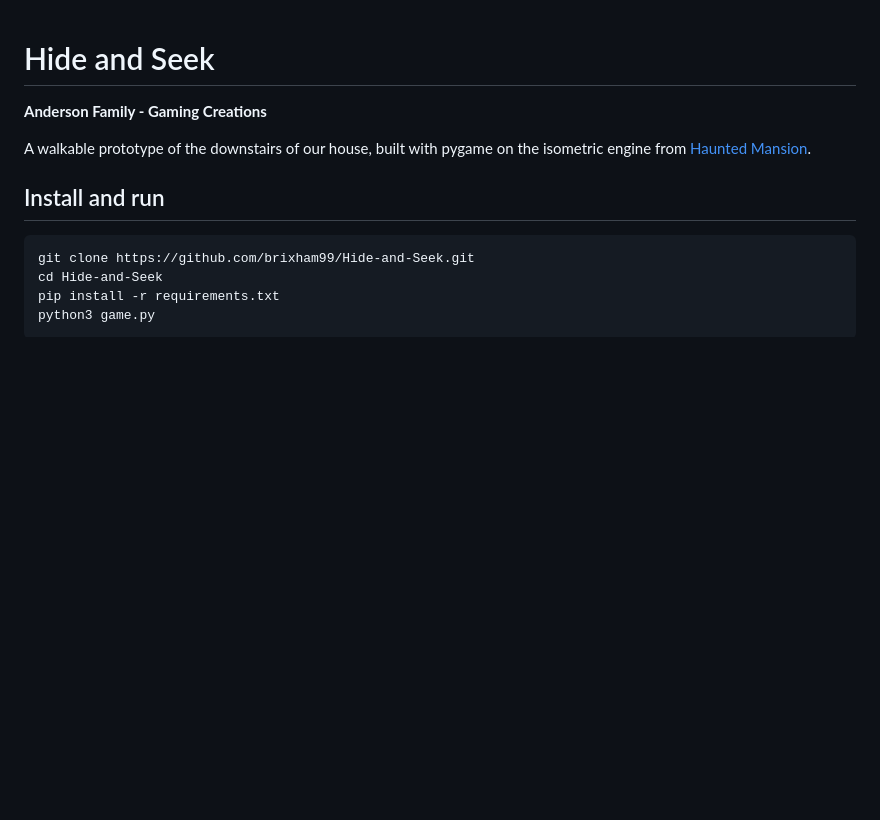
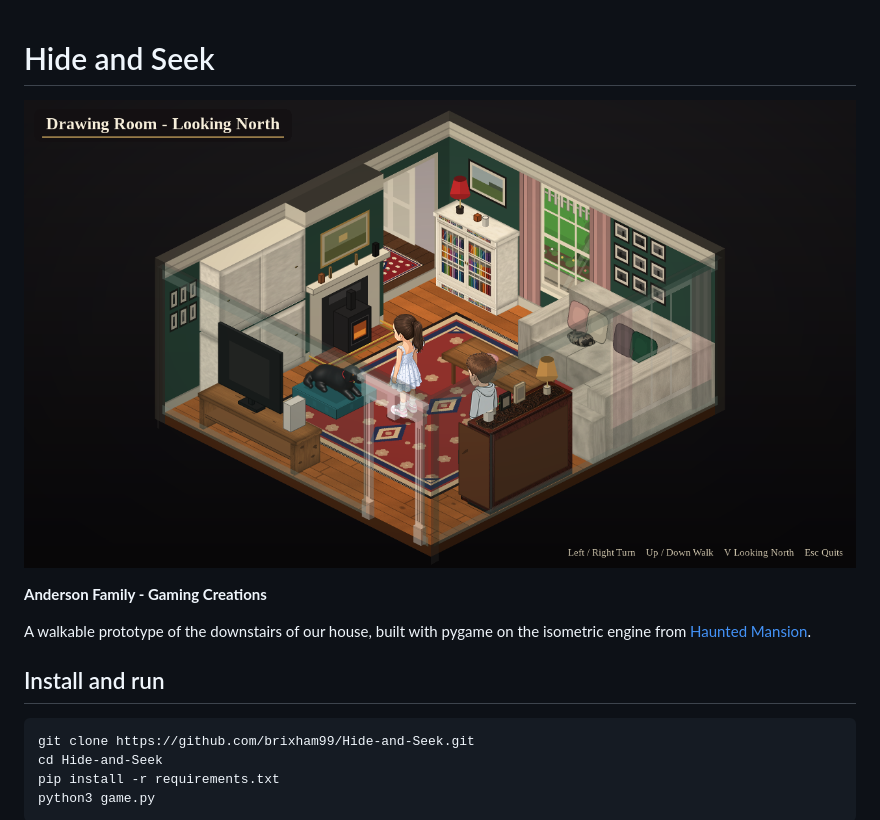
Before and after one commit to brixham99/Hide-and-Seek, a Markdown page: README.md, the part around the change. Drawn GitHub-style; pictures changed too: docs/screenshot.png (added); blank space fills up the shorter version.

Commit message:
Add a gameplay screenshot at the top of the README

```diff
--- a/README.md
+++ b/README.md
@@ -1,4 +1,6 @@
 # Hide and Seek
+
+![Hide and Seek screenshot](docs/screenshot.png)
 
 **Anderson Family - Gaming Creations**
 
```
